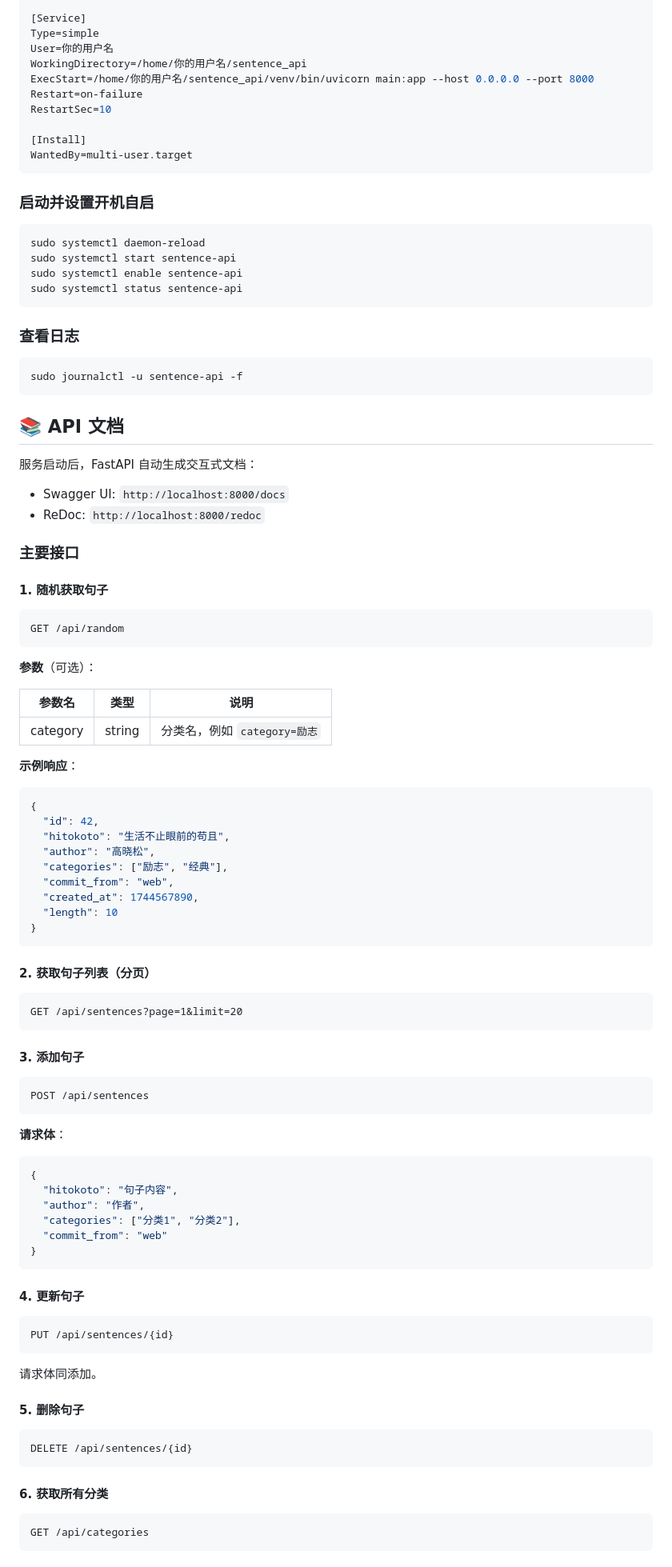
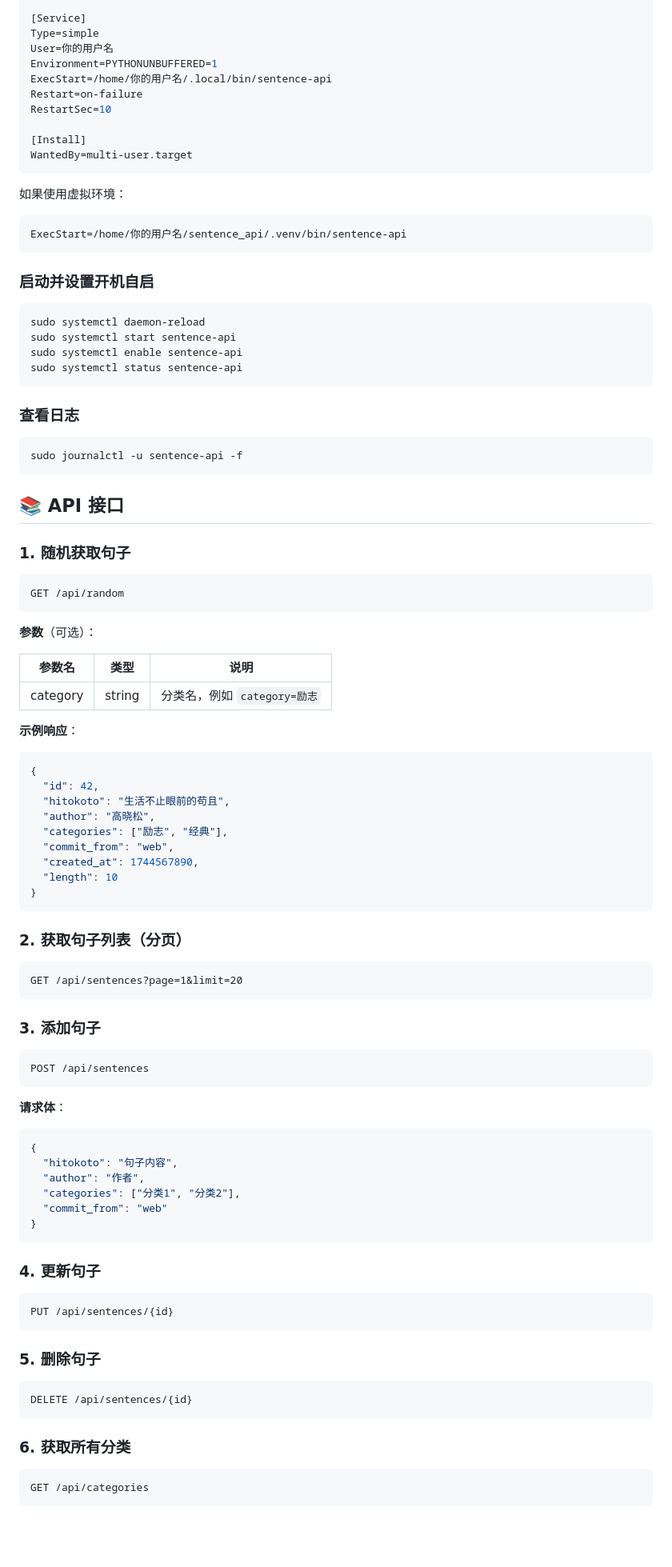
Before and after one commit to Caelio-wings/sentence_api, a Markdown page: README.md, the part around one of its changes. Shown at 80% size. GitHub-like rendering; blank space fills up the shorter version.

````diff
--- a/README.md
+++ b/README.md
@@ -88,13 +139,19 @@ After=network.target
 [Service]
 Type=simple
 User=你的用户名
-WorkingDirectory=/home/你的用户名/sentence_api
-ExecStart=/home/你的用户名/sentence_api/venv/bin/uvicorn main:app --host 0.0.0.0 --port 8000
+Environment=PYTHONUNBUFFERED=1
+ExecStart=/home/你的用户名/.local/bin/sentence-api
 Restart=on-failure
 RestartSec=10
 
 [Install]
 WantedBy=multi-user.target
+```
+
+如果使用虚拟环境：
+
+```ini
+ExecStart=/home/你的用户名/sentence_api/.venv/bin/sentence-api
 ```
 
 ### 启动并设置开机自启
@@ -112,16 +169,9 @@ sudo systemctl status sentence-api
 sudo journalctl -u sentence-api -f
 ```
 
-## 📚 API 文档
+## 📚 API 接口
 
-服务启动后，FastAPI 自动生成交互式文档：
-
-- Swagger UI: `http://localhost:8000/docs`
-- ReDoc: `http://localhost:8000/redoc`
-
-### 主要接口
-
-#### 1. 随机获取句子
+### 1. 随机获取句子
 
 ```text
 GET /api/random
@@ -129,8 +179,8 @@ GET /api/random
 
 **参数**（可选）：
 
-| 参数名 | 类型 | 说明 |
-| --- | --- | --- |
+| 参数名   | 类型   | 说明                     |
+| -------- | ------ | ------------------------ |
 | category | string | 分类名，例如 `category=励志` |
 
 **示例响应**：
@@ -147,13 +197,13 @@ GET /api/random
 }
 ```
 
-#### 2. 获取句子列表（分页）
+### 2. 获取句子列表（分页）
 
 ```text
 GET /api/sentences?page=1&limit=20
 ```
 
-#### 3. 添加句子
+### 3. 添加句子
 
 ```text
 POST /api/sentences
@@ -170,21 +220,19 @@ POST /api/sentences
 }
 ```
 
-#### 4. 更新句子
+### 4. 更新句子
 
 ```text
 PUT /api/sentences/{id}
 ```
 
-请求体同添加。
-
-#### 5. 删除句子
+### 5. 删除句子
 
 ```text
 DELETE /api/sentences/{id}
 ```
 
-#### 6. 获取所有分类
+### 6. 获取所有分类
 
 ```text
 GET /api/categories
````
Also changed, not shown: other parts of README.md (+84 -43 lines).
